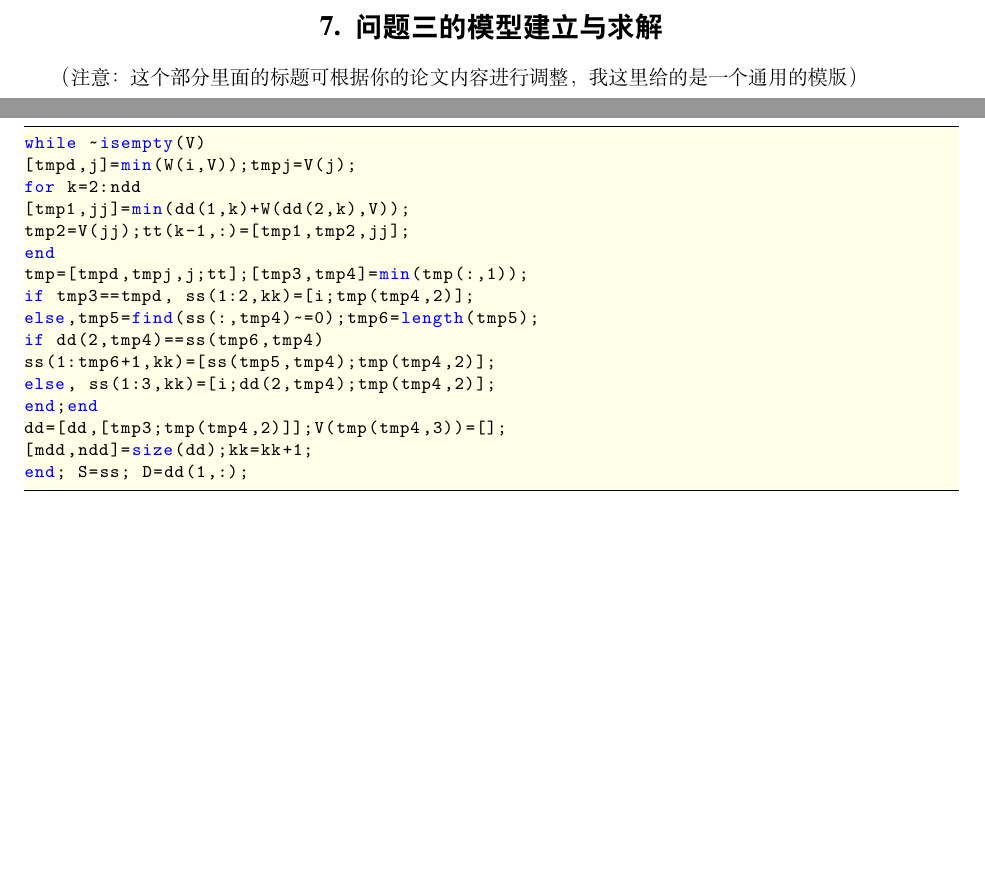
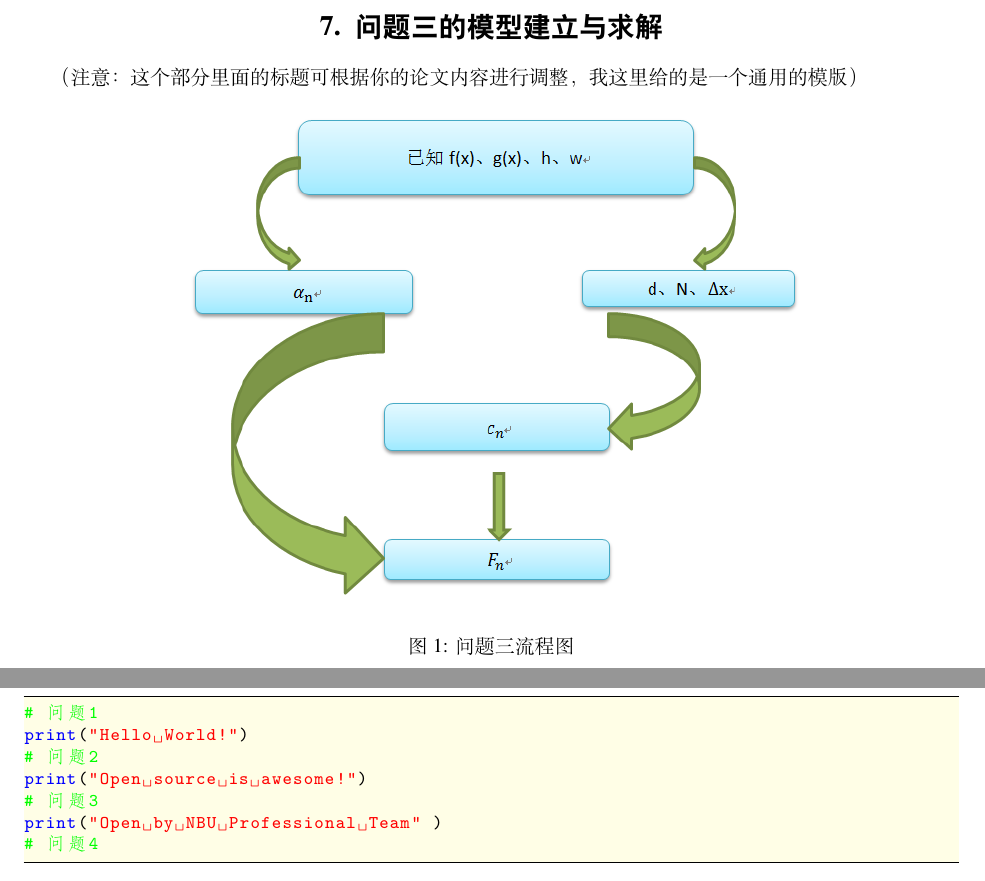
Before and after one commit to chenkxin/2021-math-model, a LaTeX document (21116460002.tex): two parts of pages 5 and 6 of 6 before the commit and two parts of pages 5 and 7 of 7 after it, joined at a grey line, cut so that both start at the same text, the shorter picture padded with empty space. Compiled offline with XeLaTeX; a missing font is replaced by an installed copy or a similar font.

Commit message:
add code example; add figure example

```diff
--- a/21116460002.tex
+++ b/21116460002.tex
@@ -20,7 +20,7 @@
 \usepackage{titletoc}
 \usepackage{shadowtext}%大赛标题加阴影
 \renewcommand{\baselinestretch}{1.0} %设置单倍行距
-
+\graphicspath{ {./figures/} } % 插图放在这个文件夹里面
 \numberwithin{equation}{section}
 \usepackage{newtxtext, newtxmath}  %使用Times New Roman 字体的方法
 
@@ -216,6 +216,13 @@ d_{16QAM}=\frac{\sqrt{2}}{L-1}=\frac{\sqrt{2}}{\sqrt{M}-1}=3\sqrt{2}
 %--------------------问题三的模型建立与求解----------------------
 \section{问题三的模型建立与求解}
 （注意：这个部分里面的标题可根据你的论文内容进行调整，我这里给的是一个通用的模版）
+\begin{figure}[!h]
+    \centering
+    \includegraphics[width=.7\textwidth]{1.png}
+    \caption{问题三流程图}
+\end{figure}
+
+\subsection{问题三分析}
 
 \subsection{问题的描述分析}
 
@@ -263,25 +270,17 @@ d_{16QAM}=\frac{\sqrt{2}}{L-1}=\frac{\sqrt{2}}{\sqrt{M}-1}=3\sqrt{2}
 
 \section{主程序源代码}
 
-\begin{lstlisting}[language=Matlab]%设置不同语言即可。
-kk=2;[mdd,ndd]=size(dd);
-while ~isempty(V)
-[tmpd,j]=min(W(i,V));tmpj=V(j);
-for k=2:ndd
-[tmp1,jj]=min(dd(1,k)+W(dd(2,k),V));
-tmp2=V(jj);tt(k-1,:)=[tmp1,tmp2,jj];
-end
-tmp=[tmpd,tmpj,j;tt];[tmp3,tmp4]=min(tmp(:,1));
-if tmp3==tmpd, ss(1:2,kk)=[i;tmp(tmp4,2)];
-else,tmp5=find(ss(:,tmp4)~=0);tmp6=length(tmp5);
-if dd(2,tmp4)==ss(tmp6,tmp4)
-ss(1:tmp6+1,kk)=[ss(tmp5,tmp4);tmp(tmp4,2)];
-else, ss(1:3,kk)=[i;dd(2,tmp4);tmp(tmp4,2)];
-end;end
-dd=[dd,[tmp3;tmp(tmp4,2)]];V(tmp(tmp4,3))=[];
-[mdd,ndd]=size(dd);kk=kk+1;
-end; S=ss; D=dd(1,:);
- \end{lstlisting}
+\begin{lstlisting}[language=Python]%设置不同语言即可。
+kk=2;[mdd,ndd]=size(dd); %删除了会报错
+# 问题1
+print("Hello World!")
+# 问题2
+print("Open source is awesome!")
+# 问题3
+print("Open by NBU Professional Team" )
+# 问题4
+
+\end{lstlisting}
 
 
 \end{document}
```
Also changed, not shown: figures/1.png (added), 1 other file.
